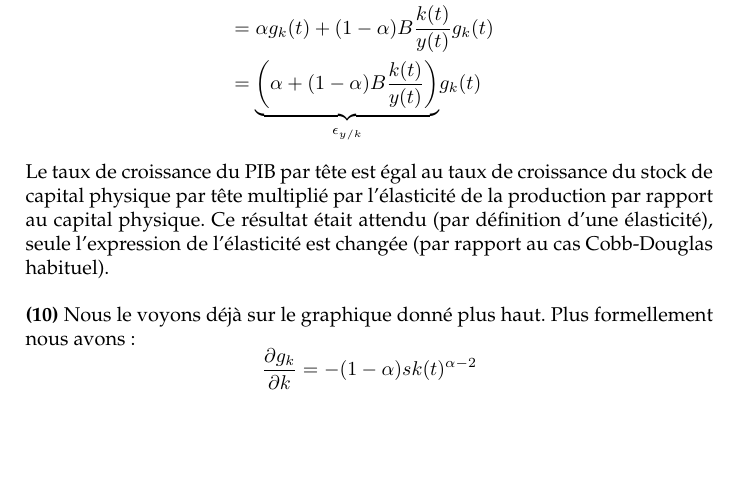
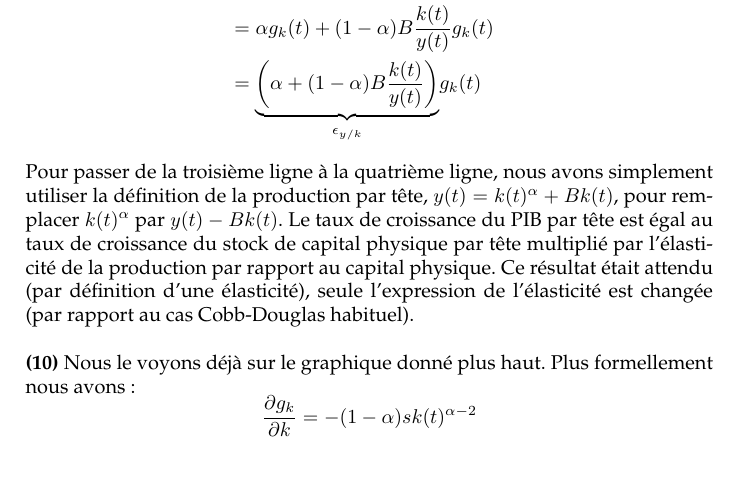
Before and after one commit to stepan-a/growth, a LaTeX document (ds/correction-partiel-2014.tex): part of page 4 of 5, cut so that both start at the same text, the shorter picture padded with empty space. Compiled offline with pdfLaTeX.

Commit message:
Added explanations for the answer to question 9.

```diff
--- a/ds/correction-partiel-2014.tex
+++ b/ds/correction-partiel-2014.tex
@@ -221,6 +221,7 @@ tête. Par définition, on a:
   &= \underset{\epsilon_{y/k}}{\underbrace{\left(\alpha + (1-\alpha)B\frac{k(t)}{y(t)}\right)}}g_k(t)
 \end{split}
 \]
+Pour passer de la troisième ligne à la quatrième ligne, nous avons simplement utiliser la définition de la production par tête, $y(t)=k(t)^{\alpha}+Bk(t)$, pour remplacer $k(t)^{\alpha}$ par $y(t)-Bk(t)$.
 Le taux de croissance du PIB par tête est égal au taux de croissance
 du stock de capital physique par tête multiplié par l'élasticité de la
 production par rapport au capital physique. Ce résultat était attendu
```
